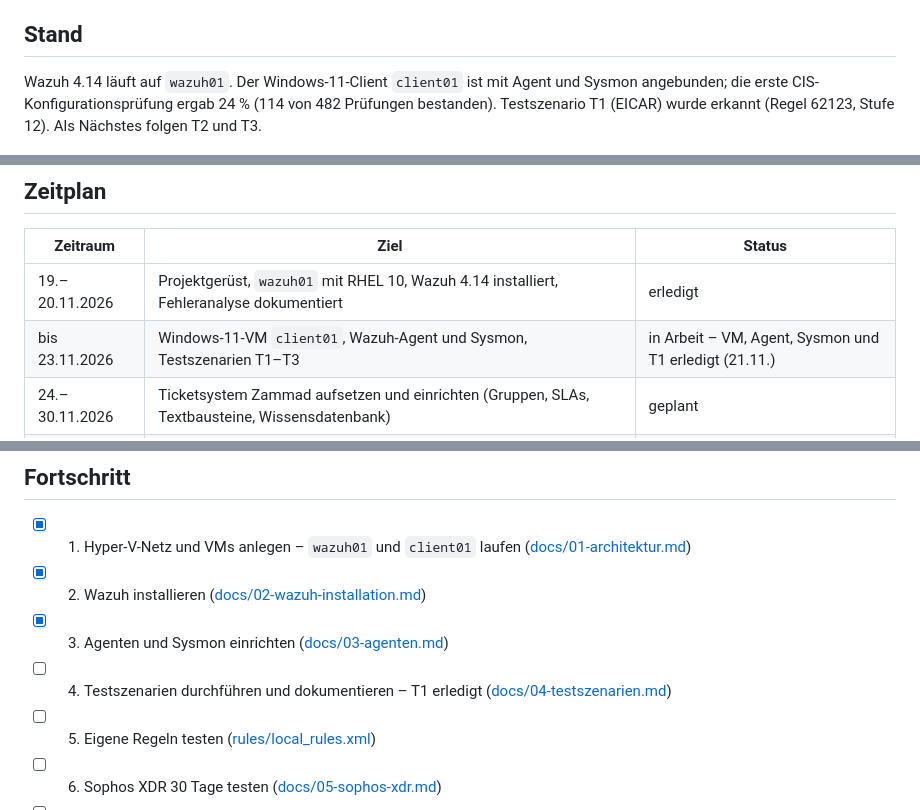
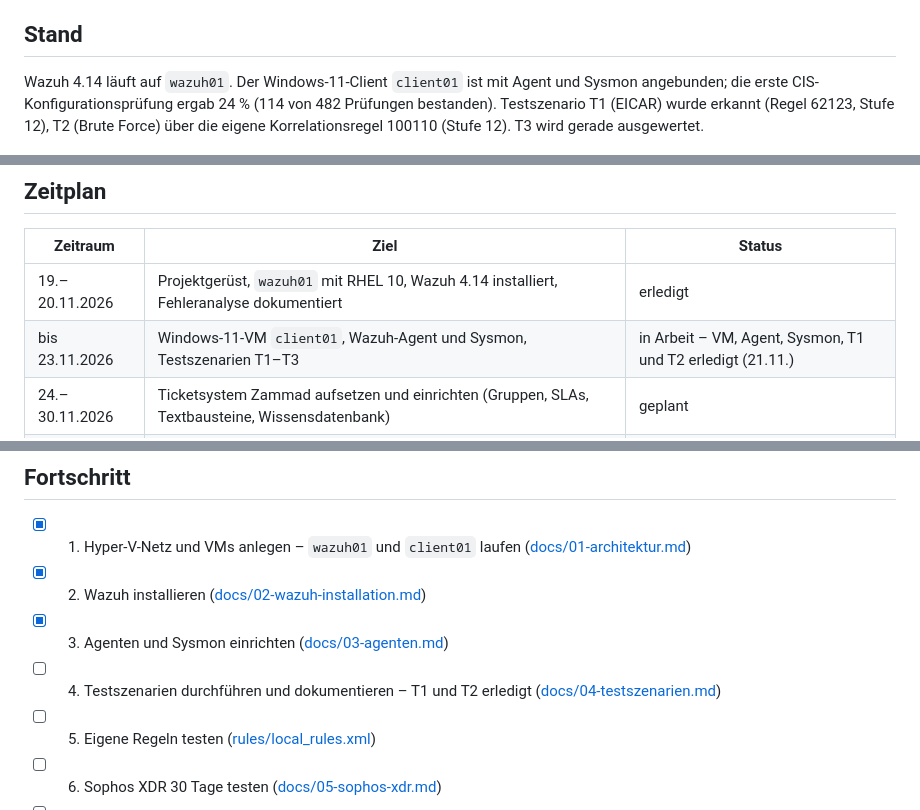
Before and after one commit to EldonTyrell262/xdr-homelab, a Markdown page: README.md, 3 parts joined by grey strips. GitHub-like rendering.

Commit message:
Testszenario T2 (Brute Force) dokumentiert: eigene Regel 100110 erkannt

```diff
--- a/README.md
+++ b/README.md
@@ -25,7 +25,7 @@ Aktuell hängen die VMs am Hyper-V-Standardswitch (*Default Switch*); ein eigene
 
 ## Stand
 
-Wazuh 4.14 läuft auf `wazuh01`. Der Windows-11-Client `client01` ist mit Agent und Sysmon angebunden; die erste CIS-Konfigurationsprüfung ergab 24 % (114 von 482 Prüfungen bestanden). Testszenario T1 (EICAR) wurde erkannt (Regel 62123, Stufe 12). Als Nächstes folgen T2 und T3.
+Wazuh 4.14 läuft auf `wazuh01`. Der Windows-11-Client `client01` ist mit Agent und Sysmon angebunden; die erste CIS-Konfigurationsprüfung ergab 24 % (114 von 482 Prüfungen bestanden). Testszenario T1 (EICAR) wurde erkannt (Regel 62123, Stufe 12), T2 (Brute Force) über die eigene Korrelationsregel 100110 (Stufe 12). T3 wird gerade ausgewertet.
 
 ![Wazuh-Dashboard nach der Installation](docs/img/01-dashboard.png)
 
@@ -34,7 +34,7 @@ Wazuh 4.14 läuft auf `wazuh01`. Der Windows-11-Client `client01` ist mit Agent
 | Zeitraum | Ziel | Status |
 | --- | --- | --- |
 | 19.–20.11.2026 | Projektgerüst, `wazuh01` mit RHEL 10, Wazuh 4.14 installiert, Fehleranalyse dokumentiert | erledigt |
-| bis 23.11.2026 | Windows-11-VM `client01`, Wazuh-Agent und Sysmon, Testszenarien T1–T3 | in Arbeit – VM, Agent, Sysmon und T1 erledigt (21.11.) |
+| bis 23.11.2026 | Windows-11-VM `client01`, Wazuh-Agent und Sysmon, Testszenarien T1–T3 | in Arbeit – VM, Agent, Sysmon, T1 und T2 erledigt (21.11.) |
 | 24.–30.11.2026 | Ticketsystem Zammad aufsetzen und einrichten (Gruppen, SLAs, Textbausteine, Wissensdatenbank) | geplant |
 | 1.–7.12.2026 | Anbindung Wazuh → Zammad, Tests mit automatischer Ticketerstellung; Sophos XDR (30 Tage) starten | geplant |
 | 8.–11.12.2026 | Vergleich Wazuh/Sophos XDR, eigene Erkennungsregeln testen, Fazit | geplant |
@@ -56,7 +56,7 @@ Wazuh 4.14 läuft auf `wazuh01`. Der Windows-11-Client `client01` ist mit Agent
 - [x] 1. Hyper-V-Netz und VMs anlegen – `wazuh01` und `client01` laufen ([docs/01-architektur.md](docs/01-architektur.md))
 - [x] 2. Wazuh installieren ([docs/02-wazuh-installation.md](docs/02-wazuh-installation.md))
 - [x] 3. Agenten und Sysmon einrichten ([docs/03-agenten.md](docs/03-agenten.md))
-- [ ] 4. Testszenarien durchführen und dokumentieren – T1 erledigt ([docs/04-testszenarien.md](docs/04-testszenarien.md))
+- [ ] 4. Testszenarien durchführen und dokumentieren – T1 und T2 erledigt ([docs/04-testszenarien.md](docs/04-testszenarien.md))
 - [ ] 5. Eigene Regeln testen ([rules/local_rules.xml](rules/local_rules.xml))
 - [ ] 6. Sophos XDR 30 Tage testen ([docs/05-sophos-xdr.md](docs/05-sophos-xdr.md))
 - [ ] 7. Vergleich und Fazit ([docs/06-vergleich.md](docs/06-vergleich.md))
```
Also changed, not shown: docs/04-testszenarien.md (+8 -4 lines), docs/img/t2-wazuh.png (added).
